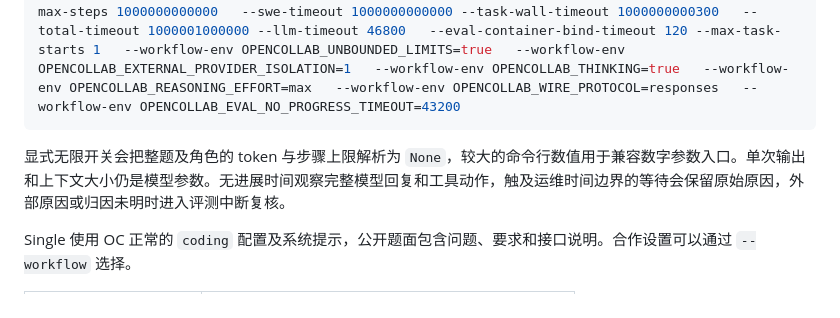
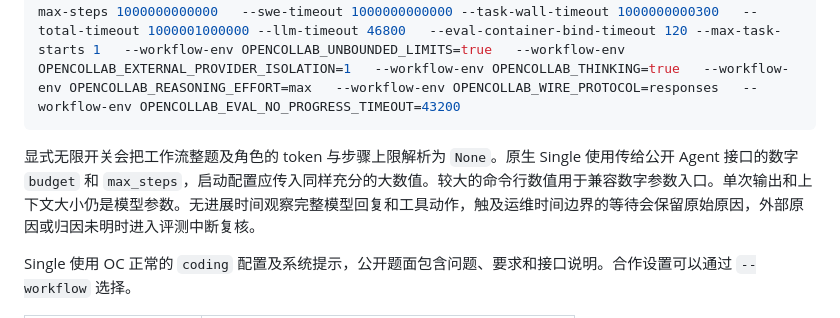
Before and after one commit to RISE-X-Lab/OpenCollab-Eval, a Markdown page: docs/zh-CN/evaluation-suite.md, the part around the change. GitHub-like rendering.

````diff
--- a/docs/zh-CN/evaluation-suite.md
+++ b/docs/zh-CN/evaluation-suite.md
@@ -37,7 +37,7 @@ python -m opencollab_eval.commands.llm_api_proxy   --env-file "$PROVIDER_ENV" --
 python -m opencollab_eval.commands.swe_g11_parallel_runner   --runner-transport local --host localhost   --indices "$TASK_INDICES" --max-workers 8 --min-workers 8   --workflow base-team-single-pass-v1   --run-id "$RUN_ID" --session-prefix "$RUN_ID"   --output-dir "$EVAL_ROOT/$RUN_ID/controller"   --remote-base "$EVAL_ROOT/$RUN_ID/tasks"   --remote-runtime-repo "$EVAL_ROOT/runtime"   --remote-python "$(command -v python)" --remote-root "$BENCHMARK_ROOT"   --image-repository "$IMAGE_REPOSITORY"   --remote-proxy-base-url "$PROVIDER_BASE_URL"   --local-proxy-base-url "$PROVIDER_BASE_URL" --proxy-env-file "$PROVIDER_ENV"   --model-name "$MODEL" --llm-model "$MODEL" --llm-provider openai   --context-window "$CONTEXT_WINDOW" --max-output-tokens 65536   --temperature 1 --budget 1000000000000 --max-steps 1000000000000   --swe-timeout 1000000000000 --task-wall-timeout 1000000000300   --total-timeout 1000001000000 --llm-timeout 46800   --eval-container-bind-timeout 120 --max-task-starts 1   --workflow-env OPENCOLLAB_UNBOUNDED_LIMITS=true   --workflow-env OPENCOLLAB_EXTERNAL_PROVIDER_ISOLATION=1   --workflow-env OPENCOLLAB_THINKING=true   --workflow-env OPENCOLLAB_REASONING_EFFORT=max   --workflow-env OPENCOLLAB_WIRE_PROTOCOL=responses   --workflow-env OPENCOLLAB_EVAL_NO_PROGRESS_TIMEOUT=43200
 ```
 
-显式无限开关会把整题及角色的 token 与步骤上限解析为 `None`，较大的命令行数值用于兼容数字参数入口。单次输出和上下文大小仍是模型参数。无进展时间观察完整模型回复和工具动作，触及运维时间边界的等待会保留原始原因，外部原因或归因未明时进入评测中断复核。
+显式无限开关会把工作流整题及角色的 token 与步骤上限解析为 `None`。原生 Single 使用传给公开 Agent 接口的数字 `budget` 和 `max_steps`，启动配置应传入同样充分的大数值。较大的命令行数值用于兼容数字参数入口。单次输出和上下文大小仍是模型参数。无进展时间观察完整模型回复和工具动作，触及运维时间边界的等待会保留原始原因，外部原因或归因未明时进入评测中断复核。
 
 Single 使用 OC 正常的 `coding` 配置及系统提示，公开题面包含问题、要求和接口说明。合作设置可以通过 `--workflow` 选择。
 
````
Also changed, not shown: docs/evaluation-suite.md (+1 -1 lines).
